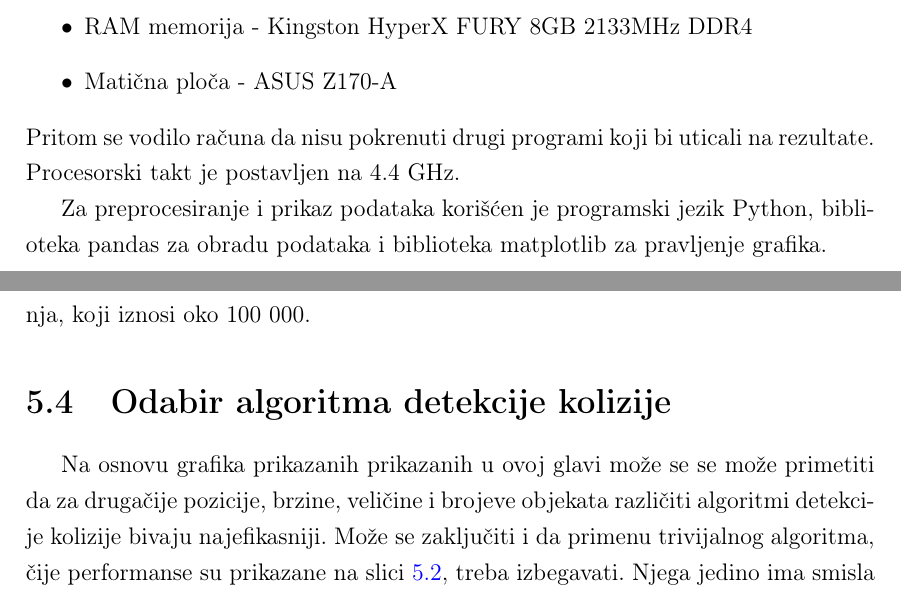
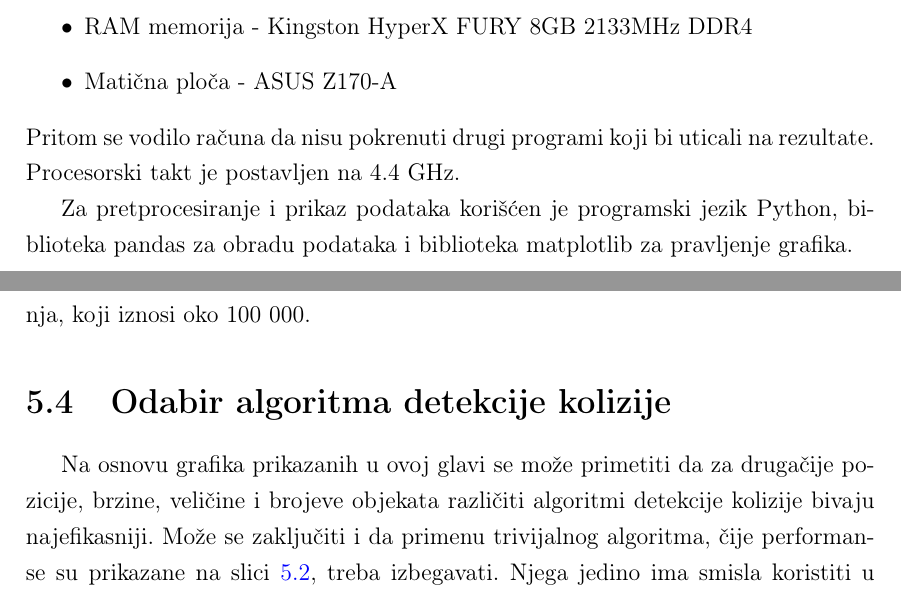
Before and after one commit to kredenac/collision-detection, a LaTeX book (tex/master.tex): two parts of pages 40 and 49 of 53, joined at a grey line, cut so that both start at the same text. Compiled offline with pdfLaTeX.

Commit message:
fixed few mistakes

```diff
--- a/tex/master.tex
+++ b/tex/master.tex
@@ -1243,7 +1243,7 @@ Sva merenja su izvršena na računaru sa sledećom konfiguracijom:
 Pritom se vodilo računa da nisu pokrenuti drugi programi koji bi uticali na rezultate.
 Procesorski takt je postavljen na 4.4 GHz.
 
-Za preprocesiranje i prikaz podataka korišćen je programski jezik Python,
+Za pretprocesiranje i prikaz podataka korišćen je programski jezik Python,
 biblioteka pandas za obradu podataka i biblioteka matplotlib
 za pravljenje grafika.
 
@@ -1459,7 +1459,7 @@ do akumuliranja usporavanja, koji iznosi oko 100 000.
 
 \section{Odabir algoritma detekcije kolizije}
 
-Na osnovu grafika prikazanih prikazanih u ovoj glavi može se se može primetiti da za drugačije
+Na osnovu grafika prikazanih u ovoj glavi se može primetiti da za drugačije
 pozicije, brzine, veličine i brojeve objekata različiti algoritmi detekcije kolizije bivaju najefikasniji.
 Može se zaključiti i da primenu trivijalnog algoritma, čije performanse su prikazane na slici \ref{fig:basic}, treba izbegavati.
 Njega jedino ima smisla koristiti u slučaju kada je broj objekata manji od 100,
```
Also changed, not shown: tex/master.tex (4 more changed lines).
